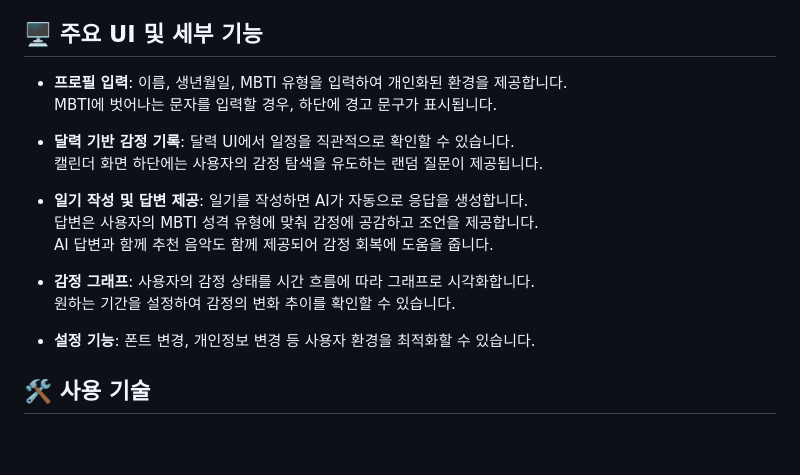
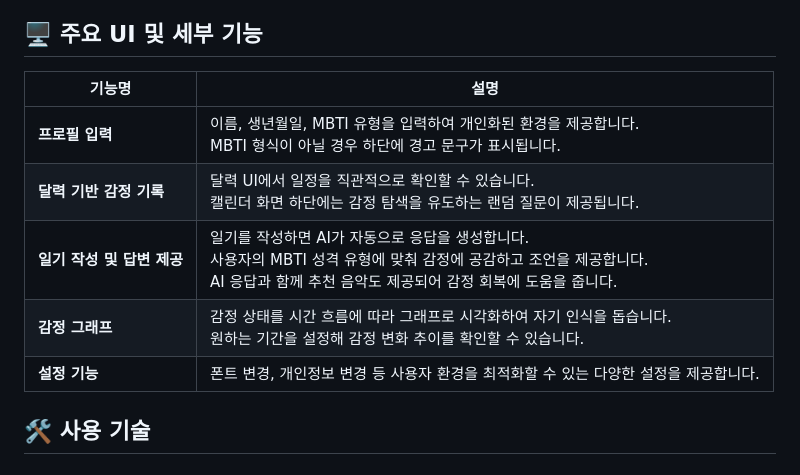
Before and after one commit to chyexon/AI_Diary, a Markdown page: README.md, the part around the change. Drawn GitHub-style; blank space fills up the shorter version.

```diff
--- a/README.md
+++ b/README.md
@@ -29,20 +29,14 @@ AI 기반 감정 분석 일기 앱은 사용자의 일기를 분석하여 감정
 
 ## 🖥 주요 UI 및 세부 기능
 
-- **프로필 입력**: 이름, 생년월일, MBTI 유형을 입력하여 개인화된 환경을 제공합니다.
-  MBTI에 벗어나는 문자를 입력할 경우, 하단에 경고 문구가 표시됩니다.
+| 기능명                 | 설명                                                                                      |
+|----------------------|-----------------------------------------------------------------------------------------|
+| **프로필 입력**        | 이름, 생년월일, MBTI 유형을 입력하여 개인화된 환경을 제공합니다. <br> MBTI 형식이 아닐 경우 하단에 경고 문구가 표시됩니다. |
+| **달력 기반 감정 기록** | 달력 UI에서 일정을 직관적으로 확인할 수 있습니다. <br> 캘린더 화면 하단에는 감정 탐색을 유도하는 랜덤 질문이 제공됩니다.  |
+| **일기 작성 및 답변 제공** | 일기를 작성하면 AI가 자동으로 응답을 생성합니다. <br> 사용자의 MBTI 성격 유형에 맞춰 감정에 공감하고 조언을 제공합니다. <br> AI 응답과 함께 추천 음악도 제공되어 감정 회복에 도움을 줍니다. |
+| **감정 그래프**         | 감정 상태를 시간 흐름에 따라 그래프로 시각화하여 자기 인식을 돕습니다. <br> 원하는 기간을 설정해 감정 변화 추이를 확인할 수 있습니다. |
+| **설정 기능**          | 폰트 변경, 개인정보 변경 등 사용자 환경을 최적화할 수 있는 다양한 설정을 제공합니다.                              |
 
-- **달력 기반 감정 기록**: 달력 UI에서 일정을 직관적으로 확인할 수 있습니다.
-  캘린더 화면 하단에는 사용자의 감정 탐색을 유도하는 랜덤 질문이 제공됩니다.
-
-- **일기 작성 및 답변 제공**: 일기를 작성하면 AI가 자동으로 응답을 생성합니다.
-  답변은 사용자의 MBTI 성격 유형에 맞춰 감정에 공감하고 조언을 제공합니다.
-  AI 답변과 함께 추천 음악도 함께 제공되어 감정 회복에 도움을 줍니다.
-
-- **감정 그래프**: 사용자의 감정 상태를 시간 흐름에 따라 그래프로 시각화합니다.
-  원하는 기간을 설정하여 감정의 변화 추이를 확인할 수 있습니다.
-
-- **설정 기능**: 폰트 변경, 개인정보 변경 등 사용자 환경을 최적화할 수 있습니다.
 
 
 ## 🛠 사용 기술
```
